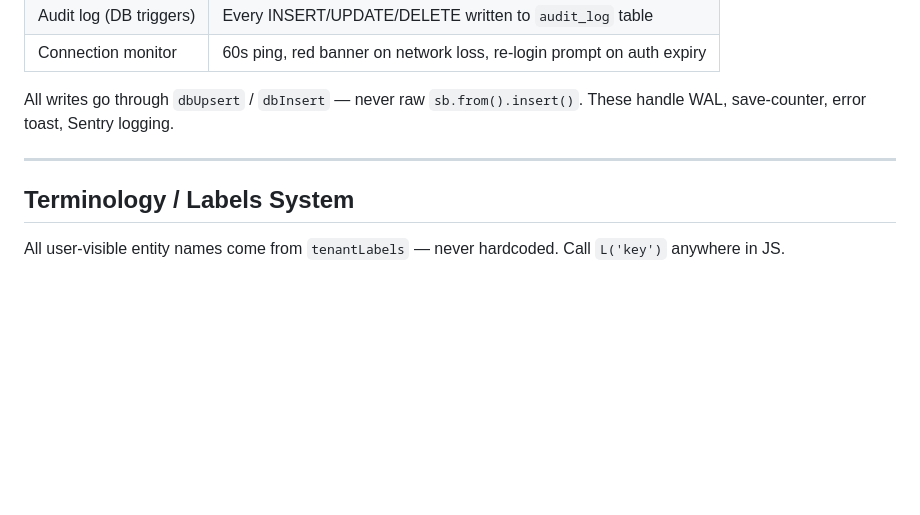
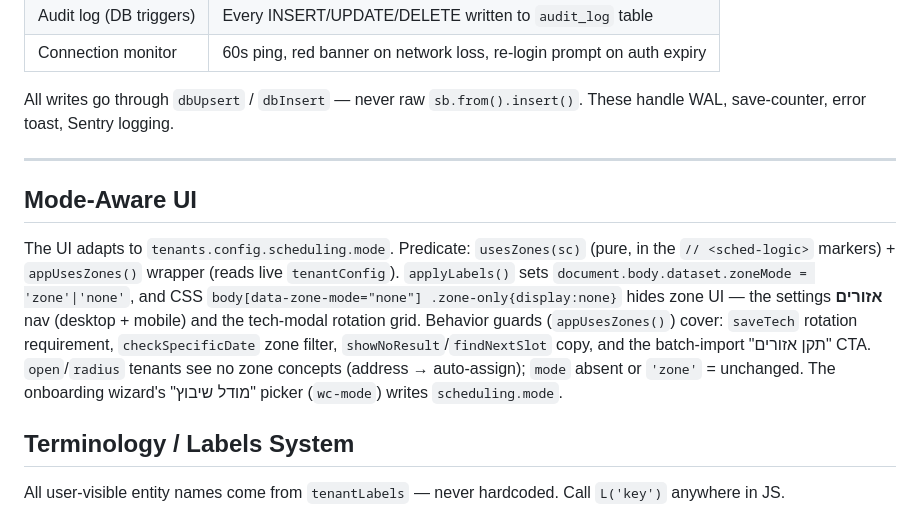
Before and after one commit to Eranzivo/Maslul, a Markdown page: context/architecture.md, the part around the change. Rendered like a GitHub page; blank space fills up the shorter version.

Commit message:
docs(mode-ui): document usesZones gating across UI + scheduling/zones docs
Co-Authored-By: Claude Opus 4.8 <noreply@anthropic.com>

```diff
--- a/context/architecture.md
+++ b/context/architecture.md
@@ -238,6 +238,9 @@ All writes go through `dbUpsert` / `dbInsert` — never raw `sb.from().insert()`
 
 ---
 
+## Mode-Aware UI
+The UI adapts to `tenants.config.scheduling.mode`. Predicate: `usesZones(sc)` (pure, in the `// <sched-logic>` markers) + `appUsesZones()` wrapper (reads live `tenantConfig`). `applyLabels()` sets `document.body.dataset.zoneMode = 'zone'|'none'`, and CSS `body[data-zone-mode="none"] .zone-only{display:none}` hides zone UI — the settings **אזורים** nav (desktop + mobile) and the tech-modal rotation grid. Behavior guards (`appUsesZones()`) cover: `saveTech` rotation requirement, `checkSpecificDate` zone filter, `showNoResult`/`findNextSlot` copy, and the batch-import "תקן אזורים" CTA. `open`/`radius` tenants see no zone concepts (address → auto-assign); `mode` absent or `'zone'` = unchanged. The onboarding wizard's "מודל שיבוץ" picker (`wc-mode`) writes `scheduling.mode`.
+
 ## Terminology / Labels System
 All user-visible entity names come from `tenantLabels` — never hardcoded. Call `L('key')` anywhere in JS.
 
```
Also changed, not shown: context/scheduling-rules.md (+2 -0 lines), context/zones-polygons.md (+2 -0 lines).
